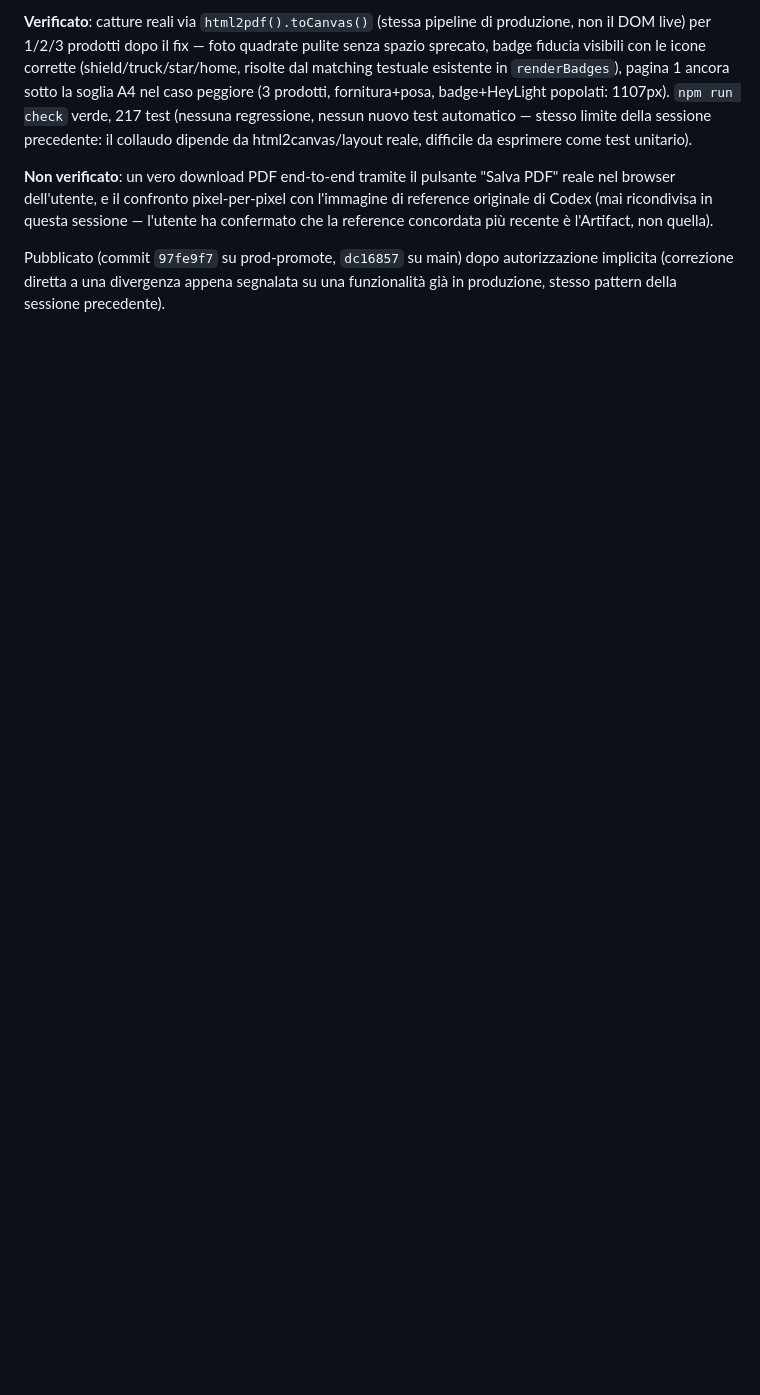
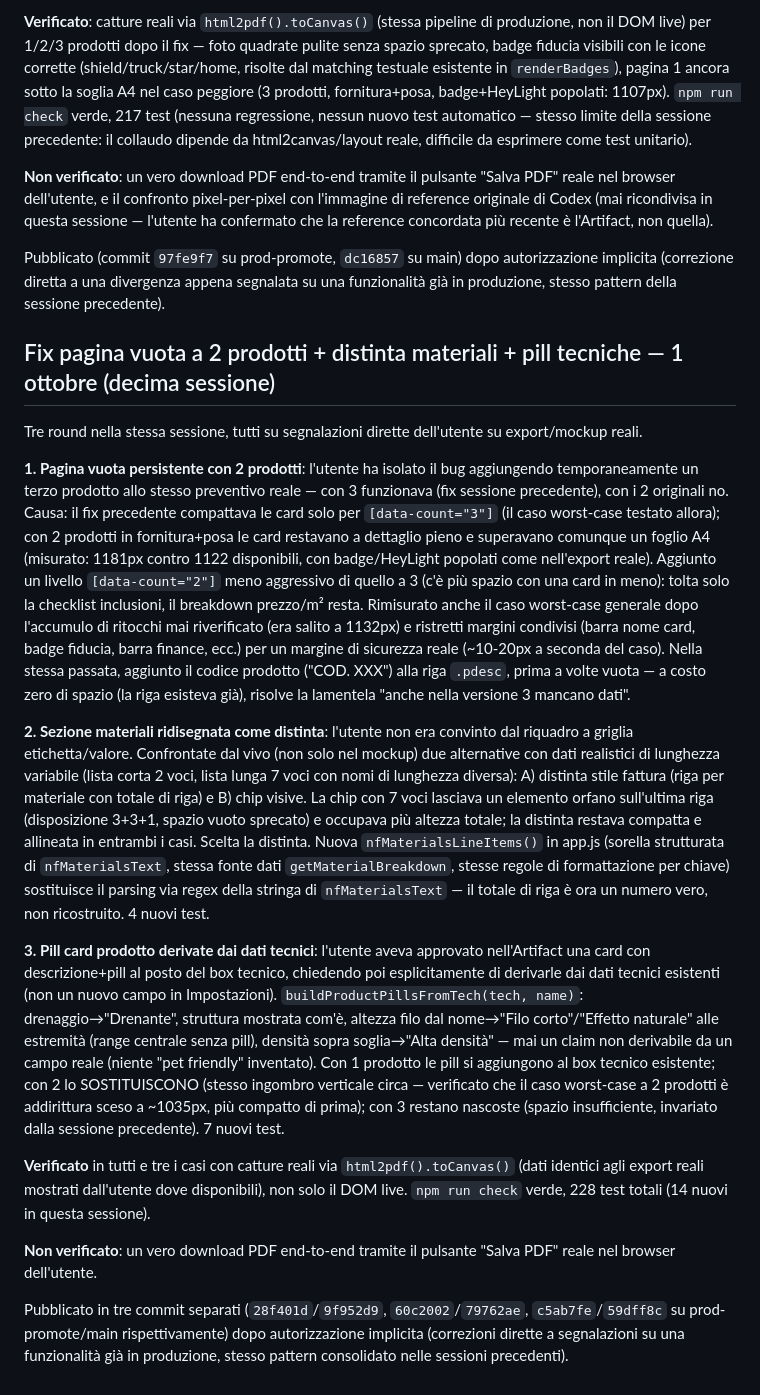
Before and after one commit to PratoSinteticoItalia/PRT, a Markdown page: docs/CLAUDE-HANDOFF.md, the part around the change. Drawn GitHub-style; blank space fills up the shorter version.

Commit message:
docs: aggiorna CLAUDE-HANDOFF con fix pagina vuota a 2 prodotti, distinta materiali e pill tecniche
Co-Authored-By: Claude Sonnet 5 <noreply@anthropic.com>

```diff
--- a/docs/CLAUDE-HANDOFF.md
+++ b/docs/CLAUDE-HANDOFF.md
@@ -175,3 +175,19 @@ L'utente ha confrontato un export reale (F-2026-2503, 3 prodotti) con la referen
 **Non verificato**: un vero download PDF end-to-end tramite il pulsante "Salva PDF" reale nel browser dell'utente, e il confronto pixel-per-pixel con l'immagine di reference originale di Codex (mai ricondivisa in questa sessione — l'utente ha confermato che la reference concordata più recente è l'Artifact, non quella).
 
 Pubblicato (commit `97fe9f7` su prod-promote, `dc16857` su main) dopo autorizzazione implicita (correzione diretta a una divergenza appena segnalata su una funzionalità già in produzione, stesso pattern della sessione precedente).
+
+## Fix pagina vuota a 2 prodotti + distinta materiali + pill tecniche — 1 ottobre (decima sessione)
+
+Tre round nella stessa sessione, tutti su segnalazioni dirette dell'utente su export/mockup reali.
+
+**1. Pagina vuota persistente con 2 prodotti**: l'utente ha isolato il bug aggiungendo temporaneamente un terzo prodotto allo stesso preventivo reale — con 3 funzionava (fix sessione precedente), con i 2 originali no. Causa: il fix precedente compattava le card solo per `[data-count="3"]` (il caso worst-case testato allora); con 2 prodotti in fornitura+posa le card restavano a dettaglio pieno e superavano comunque un foglio A4 (misurato: 1181px contro 1122 disponibili, con badge/HeyLight popolati come nell'export reale). Aggiunto un livello `[data-count="2"]` meno aggressivo di quello a 3 (c'è più spazio con una card in meno): tolta solo la checklist inclusioni, il breakdown prezzo/m² resta. Rimisurato anche il caso worst-case generale dopo l'accumulo di ritocchi mai riverificato (era salito a 1132px) e ristretti margini condivisi (barra nome card, badge fiducia, barra finance, ecc.) per un margine di sicurezza reale (~10-20px a seconda del caso). Nella stessa passata, aggiunto il codice prodotto ("COD. XXX") alla riga `.pdesc`, prima a volte vuota — a costo zero di spazio (la riga esisteva già), risolve la lamentela "anche nella versione 3 mancano dati".
+
+**2. Sezione materiali ridisegnata come distinta**: l'utente non era convinto dal riquadro a griglia etichetta/valore. Confrontate dal vivo (non solo nel mockup) due alternative con dati realistici di lunghezza variabile (lista corta 2 voci, lista lunga 7 voci con nomi di lunghezza diversa): A) distinta stile fattura (riga per materiale con totale di riga) e B) chip visive. La chip con 7 voci lasciava un elemento orfano sull'ultima riga (disposizione 3+3+1, spazio vuoto sprecato) e occupava più altezza totale; la distinta restava compatta e allineata in entrambi i casi. Scelta la distinta. Nuova `nfMaterialsLineItems()` in app.js (sorella strutturata di `nfMaterialsText`, stessa fonte dati `getMaterialBreakdown`, stesse regole di formattazione per chiave) sostituisce il parsing via regex della stringa di `nfMaterialsText` — il totale di riga è ora un numero vero, non ricostruito. 4 nuovi test.
+
+**3. Pill card prodotto derivate dai dati tecnici**: l'utente aveva approvato nell'Artifact una card con descrizione+pill al posto del box tecnico, chiedendo poi esplicitamente di derivarle dai dati tecnici esistenti (non un nuovo campo in Impostazioni). `buildProductPillsFromTech(tech, name)`: drenaggio→"Drenante", struttura mostrata com'è, altezza filo dal nome→"Filo corto"/"Effetto naturale" alle estremità (range centrale senza pill), densità sopra soglia→"Alta densità" — mai un claim non derivabile da un campo reale (niente "pet friendly" inventato). Con 1 prodotto le pill si aggiungono al box tecnico esistente; con 2 lo SOSTITUISCONO (stesso ingombro verticale circa — verificato che il caso worst-case a 2 prodotti è addirittura sceso a ~1035px, più compatto di prima); con 3 restano nascoste (spazio insufficiente, invariato dalla sessione precedente). 7 nuovi test.
+
+**Verificato** in tutti e tre i casi con catture reali via `html2pdf().toCanvas()` (dati identici agli export reali mostrati dall'utente dove disponibili), non solo il DOM live. `npm run check` verde, 228 test totali (14 nuovi in questa sessione).
+
+**Non verificato**: un vero download PDF end-to-end tramite il pulsante "Salva PDF" reale nel browser dell'utente.
+
+Pubblicato in tre commit separati (`28f401d`/`9f952d9`, `60c2002`/`79762ae`, `c5ab7fe`/`59dff8c` su prod-promote/main rispettivamente) dopo autorizzazione implicita (correzioni dirette a segnalazioni su una funzionalità già in produzione, stesso pattern consolidato nelle sessioni precedenti).
```
